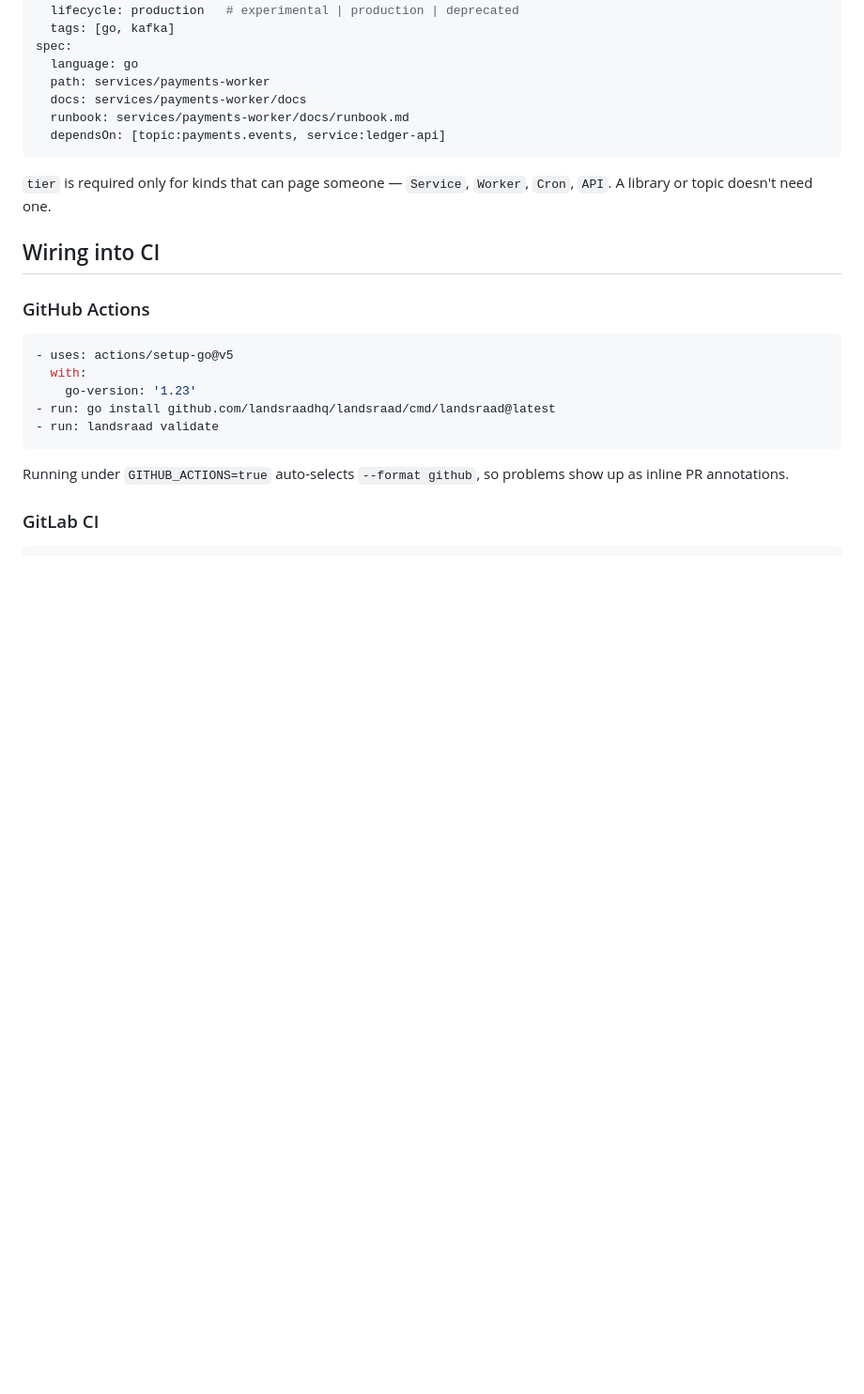
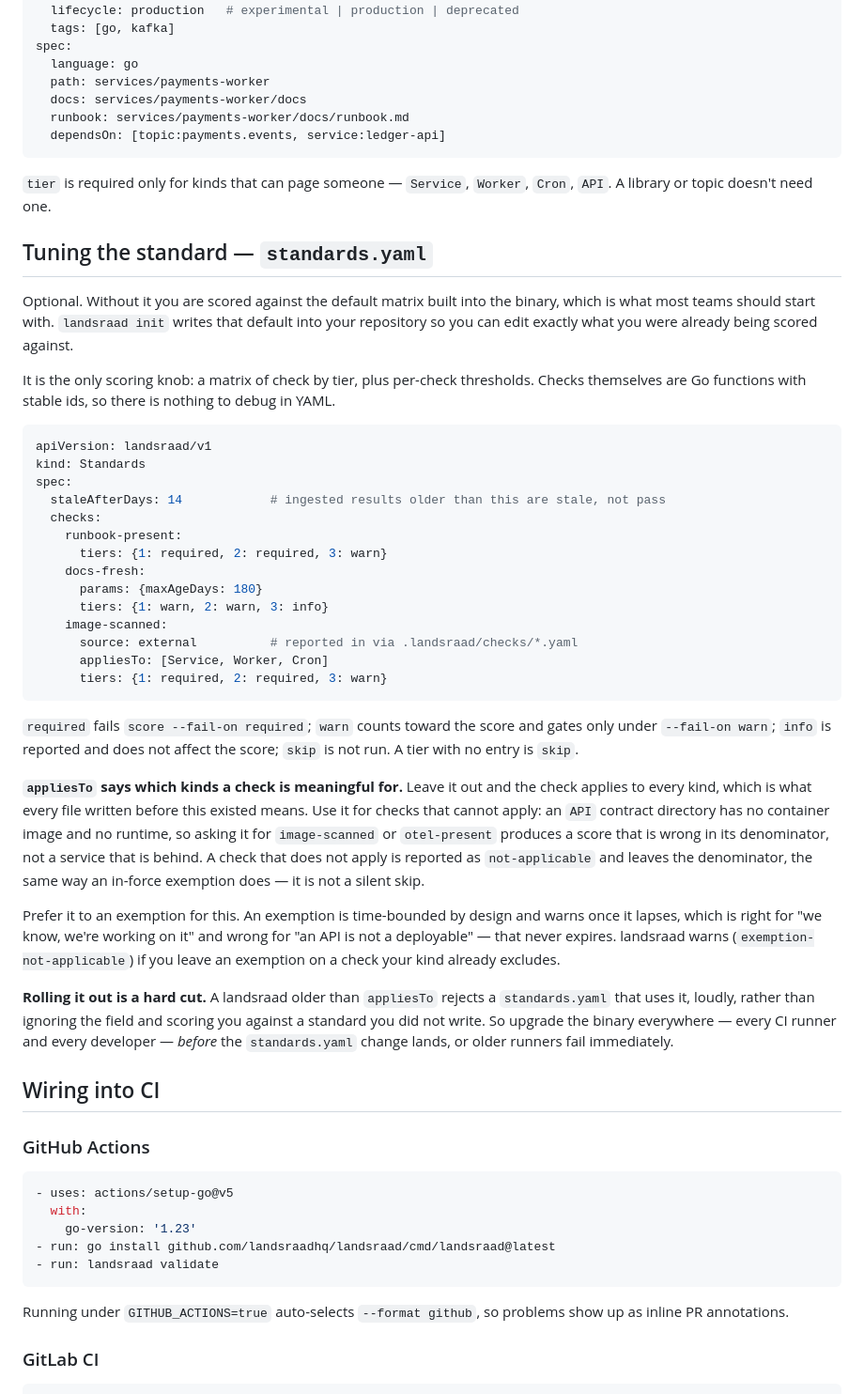
Before and after one commit to landsraadhq/landsraad, a Markdown page: README.md, the part around the change. Shown at 94% size. GitHub-like rendering; blank space fills up the shorter version.

Commit message:
docs: R56, and standards.yaml finally documented for users
R56 answers the hoist question the second pass raised, and the answer has two
halves. landsraad does NOT guess which other file is the overview: falling
back to overview.md or README.md hardcodes a second filename convention, which
is precisely the error R51 had just finished correcting. A team wanting prose
on the entity page has levers that are landsraad's own rather than a
generator's -- put prose in the index, or write metadata.description. The
entity template already guards on the index being non-empty, so an empty one
renders no empty block and needs no change.

The half that matters is the other one, and the hoist question was standing in
front of it. An empty hoist is cosmetic; a scorecard calling an empty file
documentation is the product lying, and for the reporting repository it was
lying about 18 services.

Also records, honestly, that R51 buys that repository far less than either
session assumed: the entity page overview is still blank there, because the
index it now correctly recognises is empty. R51's real value for them was
docs-fresh reaching real verdicts on 16 more services.

standards.yaml now has a README section. It had none -- the file was mentioned
once in passing and never documented, so appliesTo shipped a one-way-door
schema addition that no user could find. Covers the matrix, the severities,
appliesTo and why to prefer it to an exemption, and the rollout constraint the
second pass identified: an older binary REJECTS a standards.yaml using
appliesTo rather than ignoring the field, so the binary has to land everywhere
before the standards change does.

````diff
--- a/README.md
+++ b/README.md
@@ -96,6 +96,59 @@ spec:
 
 `tier` is required only for kinds that can page someone — `Service`, `Worker`,
 `Cron`, `API`. A library or topic doesn't need one.
+
+## Tuning the standard — `standards.yaml`
+
+Optional. Without it you are scored against the default matrix built into the
+binary, which is what most teams should start with. `landsraad init` writes
+that default into your repository so you can edit exactly what you were
+already being scored against.
+
+It is the only scoring knob: a matrix of check by tier, plus per-check
+thresholds. Checks themselves are Go functions with stable ids, so there is
+nothing to debug in YAML.
+
+```yaml
+apiVersion: landsraad/v1
+kind: Standards
+spec:
+  staleAfterDays: 14            # ingested results older than this are stale, not pass
+  checks:
+    runbook-present:
+      tiers: {1: required, 2: required, 3: warn}
+    docs-fresh:
+      params: {maxAgeDays: 180}
+      tiers: {1: warn, 2: warn, 3: info}
+    image-scanned:
+      source: external          # reported in via .landsraad/checks/*.yaml
+      appliesTo: [Service, Worker, Cron]
+      tiers: {1: required, 2: required, 3: warn}
+```
+
+`required` fails `score --fail-on required`; `warn` counts toward the score and
+gates only under `--fail-on warn`; `info` is reported and does not affect the
+score; `skip` is not run. A tier with no entry is `skip`.
+
+**`appliesTo` says which kinds a check is meaningful for.** Leave it out and
+the check applies to every kind, which is what every file written before this
+existed means. Use it for checks that cannot apply: an `API` contract
+directory has no container image and no runtime, so asking it for
+`image-scanned` or `otel-present` produces a score that is wrong in its
+denominator, not a service that is behind. A check that does not apply is
+reported as `not-applicable` and leaves the denominator, the same way an
+in-force exemption does — it is not a silent skip.
+
+Prefer it to an exemption for this. An exemption is time-bounded by design and
+warns once it lapses, which is right for "we know, we're working on it" and
+wrong for "an API is not a deployable" — that never expires. landsraad warns
+(`exemption-not-applicable`) if you leave an exemption on a check your kind
+already excludes.
+
+**Rolling it out is a hard cut.** A landsraad older than `appliesTo` rejects a
+`standards.yaml` that uses it, loudly, rather than ignoring the field and
+scoring you against a standard you did not write. So upgrade the binary
+everywhere — every CI runner and every developer — *before* the
+`standards.yaml` change lands, or older runners fail immediately.
 
 ## Wiring into CI
 
````
Also changed, not shown: CLAUDE.md (+1 -1 lines), 1 other file.
